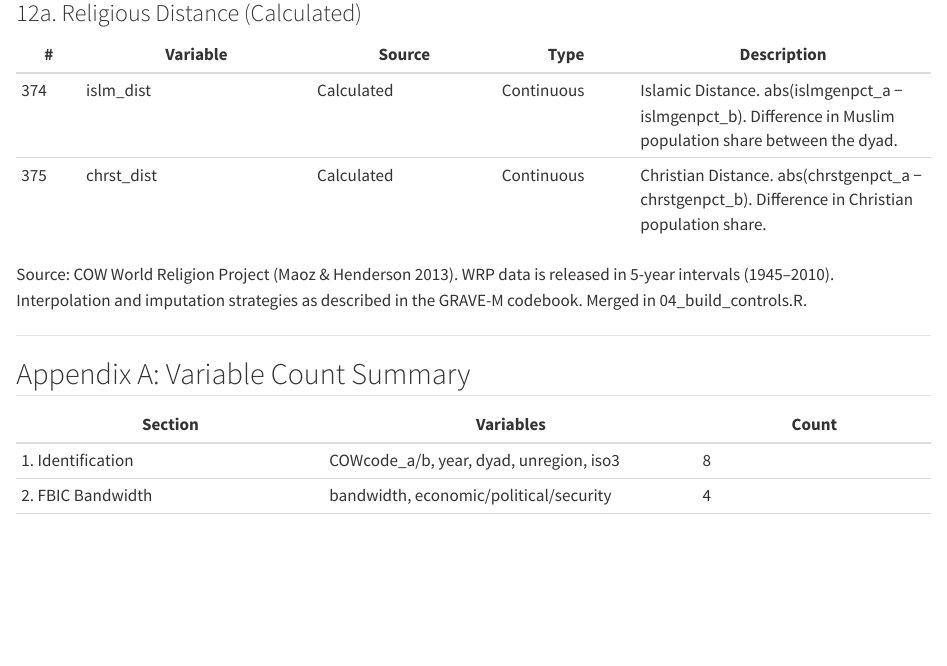
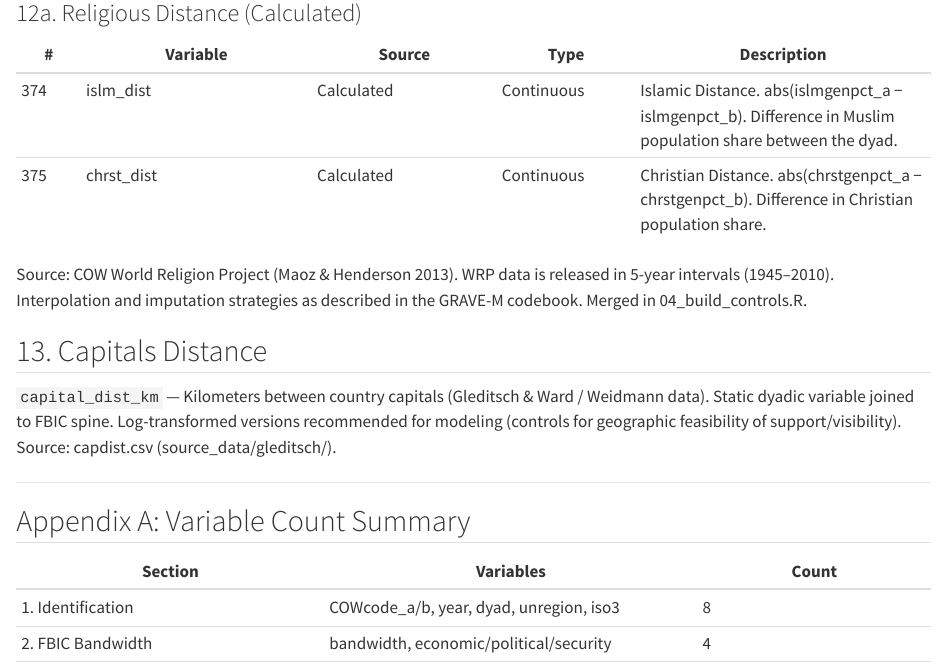
Before and after one commit to tomhanna-uh/grave_d_data2026, a Quarto document (codebook.qmd): the page in a window 1100 px wide, from 1490 px down. Rendered offline with R 4.5, knitr and Pandoc in place of Quarto, with nearby package versions; drawn as R Markdown's standard HTML page in place of the format the file asks for.

Commit message:
Update codebook.qmd

```diff
--- a/codebook.qmd
+++ b/codebook.qmd
@@ -542,6 +542,10 @@ Source: Alliance Treaty Obligations and Provisions v5.1 (Leeds et al.). Merged i
 
 Source: COW World Religion Project (Maoz & Henderson 2013). WRP data is released in 5-year intervals (1945–2010). Interpolation and imputation strategies as described in the GRAVE-M codebook. Merged in 04_build_controls.R.
 
+## 13. Capitals Distance
+`capital_dist_km` — Kilometers between country capitals (Gleditsch & Ward / Weidmann data). Static dyadic variable joined to FBIC spine. Log-transformed versions recommended for modeling (controls for geographic feasibility of support/visibility).
+Source: capdist.csv (source_data/gleditsch/).
+
 ---
 
 ## Appendix A: Variable Count Summary
```
